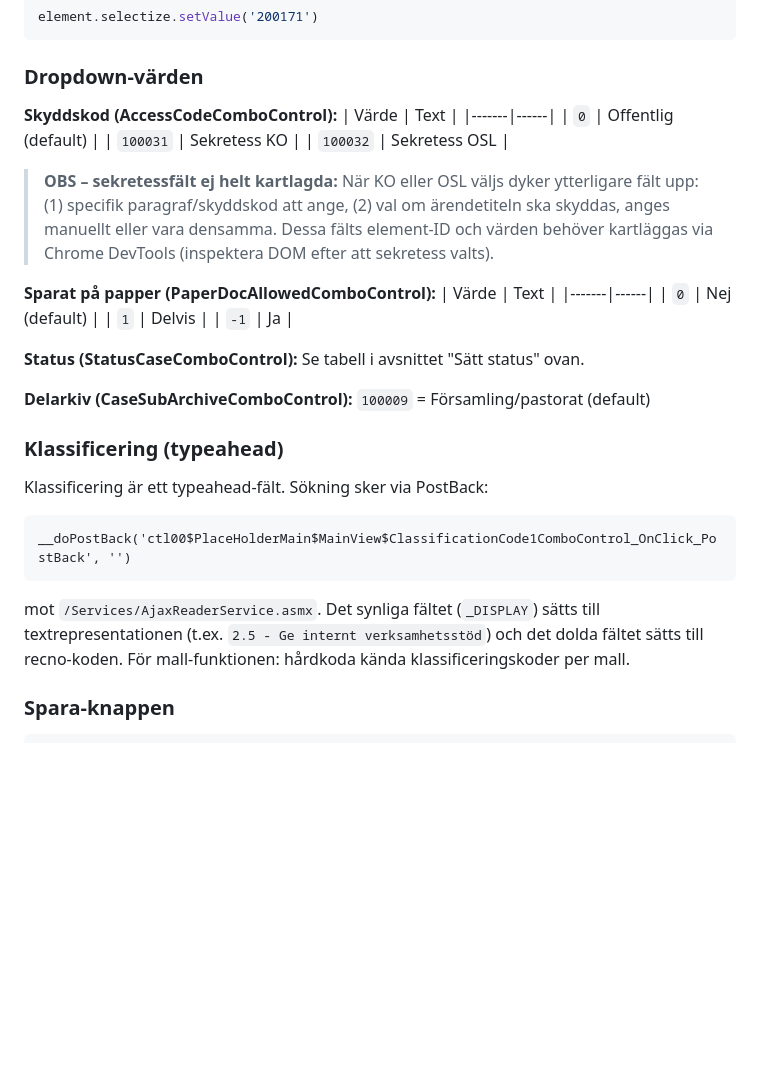
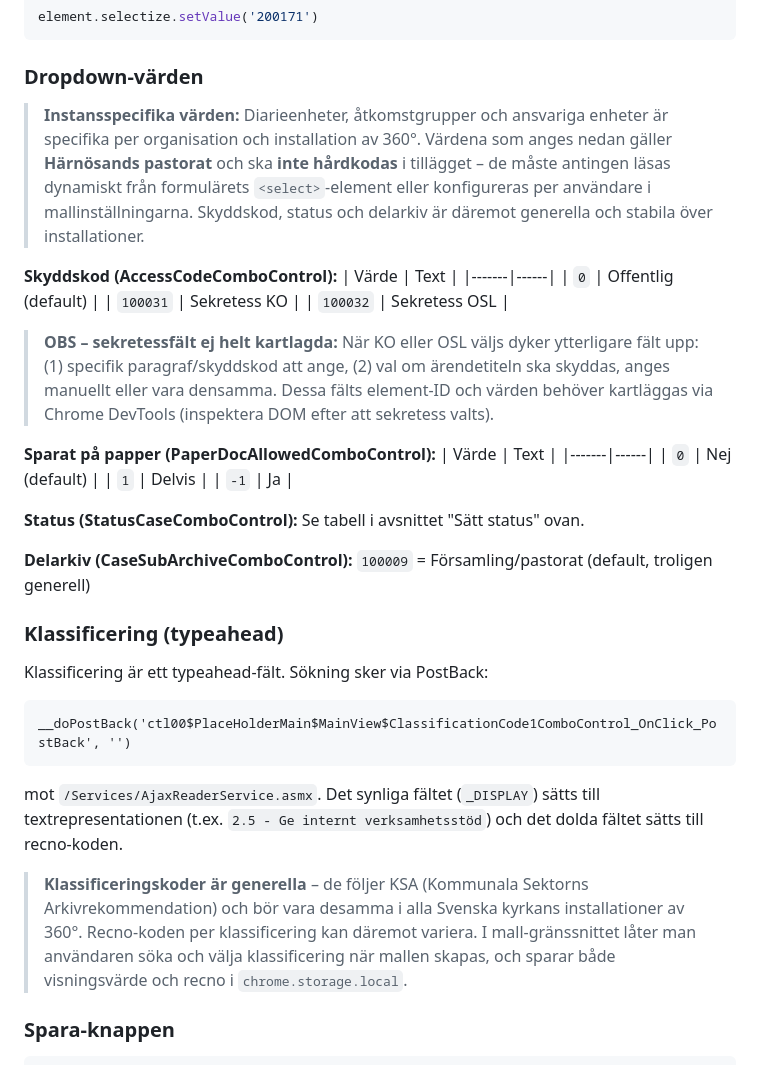
Before and after one commit to Armandur/svk-p360-ext, a Markdown page: CLAUDE.md, the part around the change. Drawn GitHub-style; blank space fills up the shorter version.

Commit message:
Förtydliga att diarieenheter och org-enheter är instansspecifika
Diarieenheter, åtkomstgrupper och ansvariga enheter varierar per
organisation – de ska läsas dynamiskt från formuläret eller konfigureras
per användare, inte hårdkodas. Skyddskod och status är generella.
Klassificeringskoder följer KSA och är generella, men recno-värden
sparas när mallen skapas.

https://claude.ai/code/session_017VLvk6cvmpLJtvhYDzstUU

````diff
--- a/CLAUDE.md
+++ b/CLAUDE.md
@@ -132,6 +132,13 @@ element.selectize.setValue('200171')
 
 ### Dropdown-värden
 
+> **Instansspecifika värden:** Diarieenheter, åtkomstgrupper och ansvariga enheter är
+> specifika per organisation och installation av 360°. Värdena som anges nedan gäller
+> **Härnösands pastorat** och ska **inte hårdkodas** i tillägget – de måste antingen
+> läsas dynamiskt från formulärets `<select>`-element eller konfigureras per användare
+> i mallinställningarna. Skyddskod, status och delarkiv är däremot generella och
+> stabila över installationer.
+
 **Skyddskod (AccessCodeComboControl):**
 | Värde | Text |
 |-------|------|
@@ -153,7 +160,7 @@ element.selectize.setValue('200171')
 
 **Status (StatusCaseComboControl):** Se tabell i avsnittet "Sätt status" ovan.
 
-**Delarkiv (CaseSubArchiveComboControl):** `100009` = Församling/pastorat (default)
+**Delarkiv (CaseSubArchiveComboControl):** `100009` = Församling/pastorat (default, troligen generell)
 
 ### Klassificering (typeahead)
 
@@ -163,7 +170,13 @@ __doPostBack('ctl00$PlaceHolderMain$MainView$ClassificationCode1ComboControl_OnC
 ```
 mot `/Services/AjaxReaderService.asmx`. Det synliga fältet (`_DISPLAY`) sätts till
 textrepresentationen (t.ex. `2.5 - Ge internt verksamhetsstöd`) och det dolda fältet
-sätts till recno-koden. För mall-funktionen: hårdkoda kända klassificeringskoder per mall.
+sätts till recno-koden.
+
+> **Klassificeringskoder är generella** – de följer KSA (Kommunala Sektorns
+> Arkivrekommendation) och bör vara desamma i alla Svenska kyrkans installationer av
+> 360°. Recno-koden per klassificering kan däremot variera. I mall-gränssnittet låter
+> man användaren söka och välja klassificering när mallen skapas, och sparar både
+> visningsvärde och recno i `chrome.storage.local`.
 
 ### Spara-knappen
 
````
